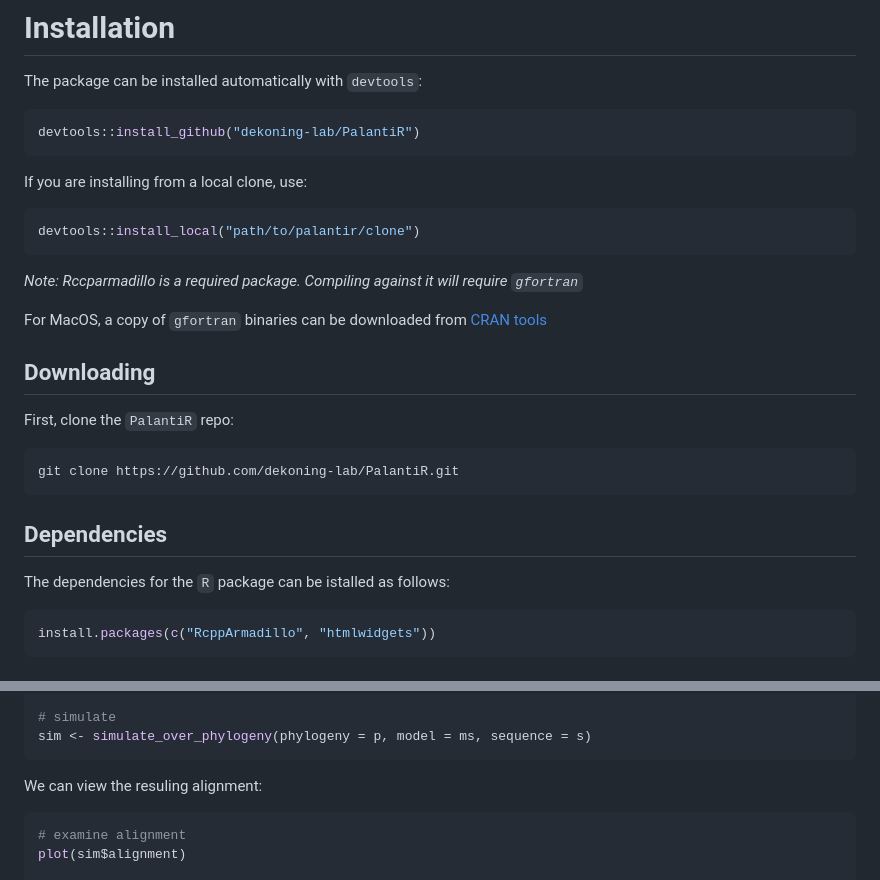
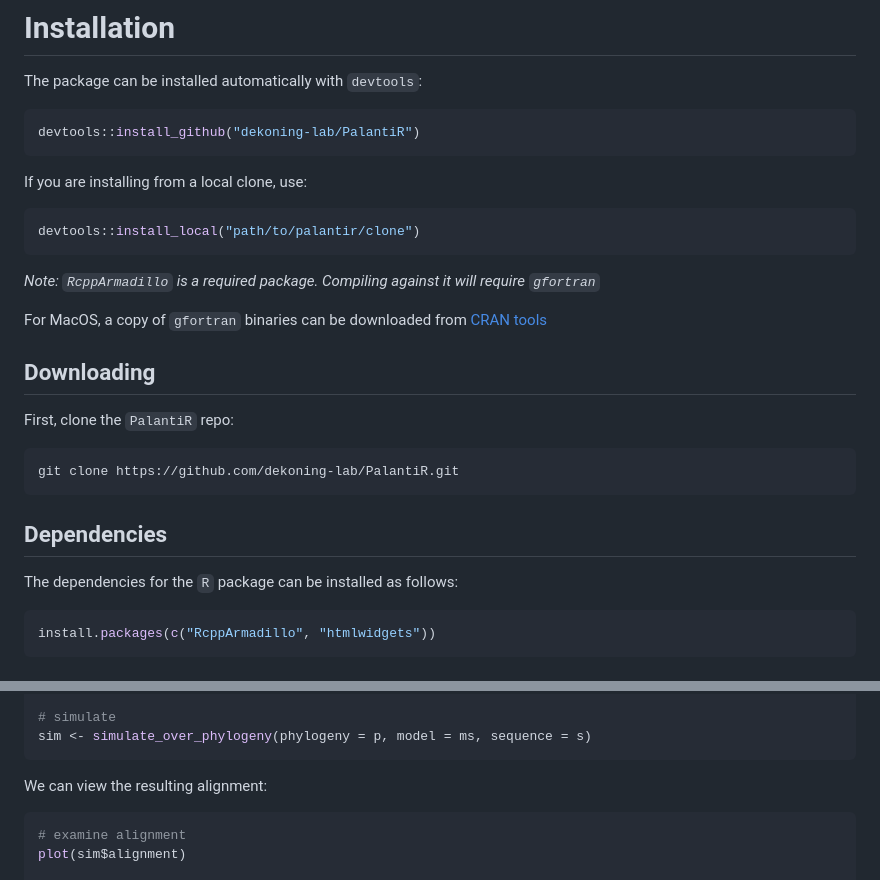
Before and after one commit to dekoning-lab/PalantiR, a Markdown page: README.md, 2 parts joined by grey strips. Drawn GitHub-style.

````diff
--- a/README.md
+++ b/README.md
@@ -17,11 +48,11 @@ devtools::install_github("dekoning-lab/PalantiR")
 ```
 
 If you are installing from a local clone, use:
- ```R
+```R
 devtools::install_local("path/to/palantir/clone")
 ```
 
-*Note: Rccparmadillo is a required package. Compiling against it will require `gfortran`*
+*Note: `RcppArmadillo` is a required package. Compiling against it will require `gfortran`*
 
 For MacOS, a copy of `gfortran` binaries can be downloaded from [CRAN tools](https://cran.r-project.org/bin/macosx/tools)
 
@@ -35,7 +66,7 @@ git clone https://github.com/dekoning-lab/PalantiR.git
 
 ## Dependencies
 
-The dependencies for the `R` package can be istalled as follows:
+The dependencies for the `R` package can be installed as follows:
 
 ```R
 install.packages(c("RcppArmadillo", "htmlwidgets"))
@@ -88,7 +119,7 @@ s <- sample_sequence(model = ms, length = 100)
 sim <- simulate_over_phylogeny(phylogeny = p, model = ms, sequence = s)
 ```
 
-We can view the resuling alignment:
+We can view the resulting alignment:
 
 ```R
 # examine alignment
````
Also changed, not shown: other parts of README.md (+35 -4 lines), docs/img/fitness-shift.png (added), docs/img/mutsel-epi.png (added), 1 other file.
